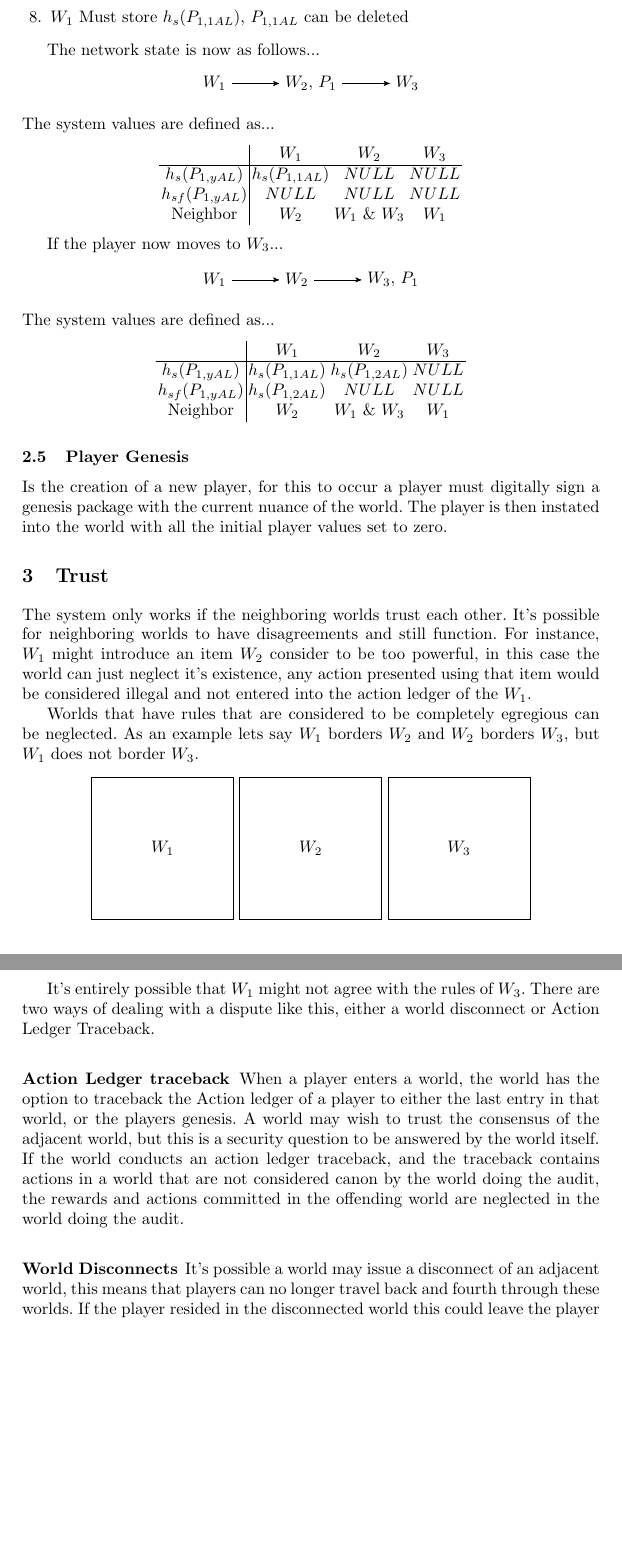
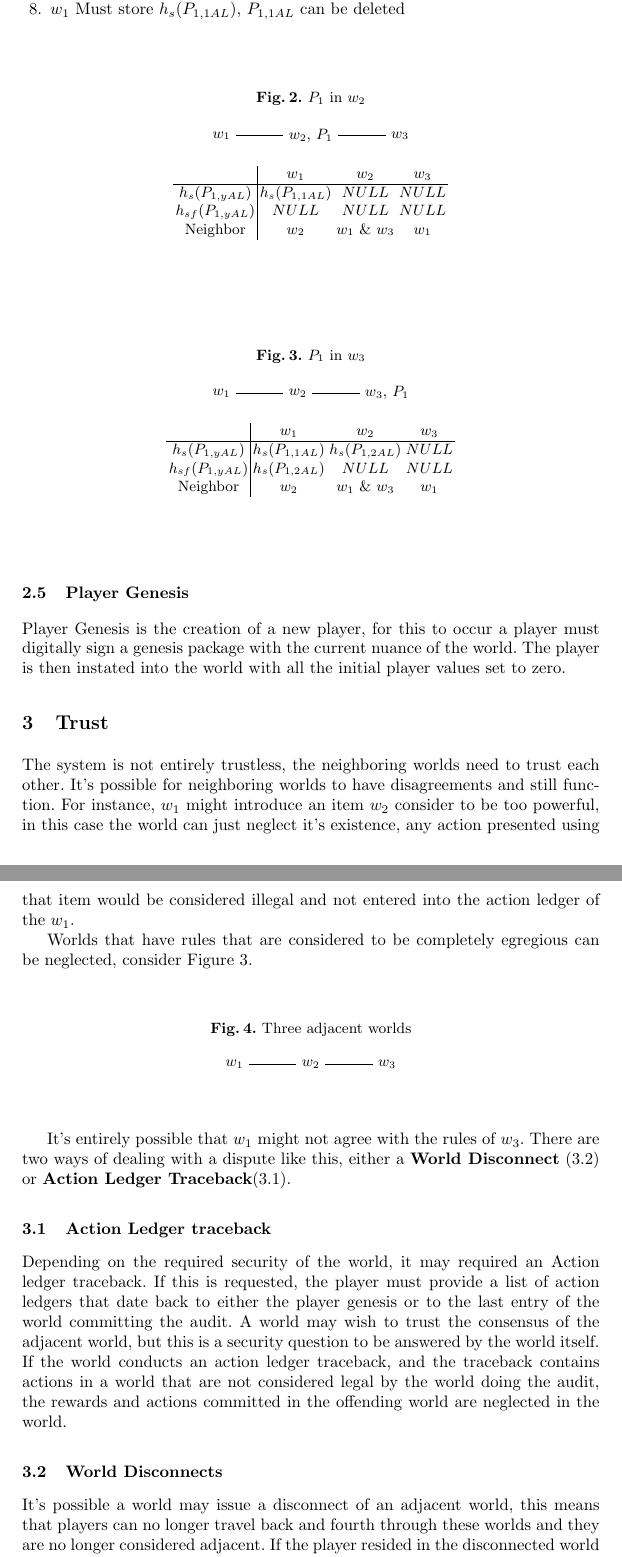
Before and after one commit to o7-machinehum/Worlds, a LaTeX paper (paper/whitepaper.tex): two parts of pages 3 and 4 of 4, joined at a grey line, cut so that both start at the same text, the shorter picture padded with empty space. Compiled offline with pdfLaTeX.

Commit message:
Worked on the paper

```diff
--- a/paper/whitepaper.tex
+++ b/paper/whitepaper.tex
@@ -98,64 +101,68 @@ Neighbor & $W_2$ & $W_1$ \& $W_3$ & $W_1$\\
-\item $W_1$ Must store $h_s(P_{1,1AL})$, $P_{1,1AL}$ can be deleted
+\item $P_1$ is now granted access to $w_2$ and can submit action
+\item $w_1$ Must store $h_s(P_{1,1AL})$, $P_{1,1AL}$ can be deleted
 \end{enumerate}
 
-The network state is now as follows...
 
+\begin{figure}
+\caption{$P_1$ in $w_2$}
 \begin{center}
 \begin{tikzpicture}[>=stealth']
 {[start chain]
-\node[on chain] (A) {$W_1$};
-\node[on chain,join=by {->},right=of A] (B) {$W_2$, $P_1$};
-\node[on chain,join=by {->},right=of B] (C) {$W_3$};}
+\node[on chain] (A) {$w_1$};
+\node[on chain,join=by {-},right=of A] (B) {$w_2$, $P_1$};
+\node[on chain,join=by {-},right=of B] (C) {$w_3$};}
 \end{tikzpicture}
 \end{center}
-The system values are defined as...
 \begin{center}
 \begin{tabular}{ c|c c c }
-& $W_1$ & $W_2$ & $W_3$ \\
+& $w_1$ & $w_2$ & $w_3$ \\
 \hline
 $h_s(P_{1,yAL})$ & $ h_s(P_{1,1AL})$ & $NULL$ & $NULL$ \\
 $h_{sf}(P_{1,yAL})$ & $NULL$ & $NULL$ & $NULL$ \\
-Neighbor & $W_2$ & $W_1$ \& $W_3$ & $W_1$\\
+Neighbor & $w_2$ & $w_1$ \& $w_3$ & $w_1$\\
 \end{tabular}
 \end{center}
+\end{figure}
 
-If the player now moves to $W_3$...
 
+\begin{figure}
+\caption{$P_1$ in $w_3$}
 \begin{center}
 \begin{tikzpicture}[>=stealth']
 {[start chain]
-\node[on chain] (A) {$W_1$};
-\node[on chain,join=by {->},right=of A] (B) {$W_2$};
-\node[on chain,join=by {->},right=of B] (C) {$W_3$, $P_1$};}
+\node[on chain] (A) {$w_1$};
+\node[on chain,join=by {-},right=of A] (B) {$w_2$};
+\node[on chain,join=by {-},right=of B] (C) {$w_3$, $P_1$};}
 \end{tikzpicture}
 \end{center}
-The system values are defined as...
 \begin{center}
 \begin{tabular}{ c|c c c }
-& $W_1$ & $W_2$ & $W_3$ \\
+& $w_1$ & $w_2$ & $w_3$ \\
 \hline
 $h_s(P_{1,yAL})$ & $h_s(P_{1,1AL})$ & $h_s(P_{1,2AL})$ & $NULL$ \\
 $h_{sf}(P_{1,yAL})$ & $h_s(P_{1,2AL})$ & $NULL$ & $NULL$ \\
-Neighbor & $W_2$ & $W_1$ \& $W_3$ & $W_1$\\
+Neighbor & $w_2$ & $w_1$ \& $w_3$ & $w_1$\\
 \end{tabular}
 \end{center}
+\end{figure}
 
-
-\subsection{Player Genesis} Is the creation of a new player, for this to occur a player must digitally sign a genesis package with the current nuance of the world. The player is then instated into the world with all the initial player values set to zero.
+\subsection{Player Genesis}
+\label{PG}
+Player Genesis is the creation of a new player, for this to occur a player must digitally sign a genesis package with the current nuance of the world. The player is then instated into the world with all the initial player values set to zero.
 
 \section{Trust}
-The system only works if the neighboring worlds trust each other. It's possible for neighboring worlds to have disagreements and still function. For instance, $W_1$ might introduce an item $W_2$ consider to be too powerful, in this case the world can just neglect it's existence, any action presented using that item would be considered illegal and not entered into the action ledger of the $W_1$.
+The system is not entirely trustless, the neighboring worlds need to trust each other. It's possible for neighboring worlds to have disagreements and still function. For instance, $w_1$ might introduce an item $w_2$ consider to be too powerful, in this case the world can just neglect it's existence, any action presented using that item would be considered illegal and not entered into the action ledger of the $w_1$.
 
-Worlds that have rules that are considered to be completely egregious can be neglected. As an example lets say $W_1$ borders $W_2$ and $W_2$ borders $W_3$, but $W_1$ does not border $W_3$.
+Worlds that have rules that are considered to be completely egregious can be neglected, consider Figure \ref{ThreeWorlds}.
 
+\begin{figure}
+\label{ThreeWorlds}
+\caption{Three adjacent worlds}
 \begin{center}
-\begin{tikzpicture}
-\draw (0,0) rectangle (3,3) node[pos=.5] {$W_1$}[shift={(-30,0)}];
-\end{tikzpicture}
-\begin{tikzpicture}
-\draw (0,0) rectangle (3,3) node[pos=.5] {$W_2$}[shift={(0,0)}];
-\end{tikzpicture}
-\begin{tikzpicture}
-\draw (0,0) rectangle (3,3) node[pos=.5] {$W_3$}[shift={(30,0)}];
+\begin{tikzpicture}[>=stealth']
+{[start chain]
+\node[on chain] (A) {$w_1$};
+\node[on chain,join=by {-},right=of A] (B) {$w_2$};
+\node[on chain,join=by {-},right=of B] (C) {$w_3$};}
 \end{tikzpicture}
 \end{center}
@@ -162,11 +170,13 @@ Worlds that have rules that are considered to be completely egregious can be neg
 
-It's entirely possible that $W_1$ might not agree with the rules of $W_3$. There are two ways of dealing with a dispute like this, either a world disconnect or Action Ledger Traceback.
+It's entirely possible that $w_1$ might not agree with the rules of $w_3$. There are two ways of dealing with a dispute like this, either a \textbf{World Disconnect} (\ref{WD}) or \textbf{Action Ledger Traceback}(\ref{ALT}).
 
-\subsubsection{Action Ledger traceback}
-When a player enters a world, the world has the option to traceback the Action ledger of a player to either the last entry in that world, or the players genesis. A world may wish to trust the consensus of the adjacent world, but this is a security question to be answered by the world itself. If the world conducts an action ledger traceback, and the traceback contains actions in a world that are not considered canon by the world doing the audit, the rewards and actions committed in the offending world are neglected in the world doing the audit.
+\subsection{Action Ledger traceback}
+\label{ALT}
+Depending on the required security of the world, it may required an Action ledger traceback. If this is requested, the player must provide a list of action ledgers that date back to either the player genesis or to the last entry of the world committing the audit. A world may wish to trust the consensus of the adjacent world, but this is a security question to be answered by the world itself. If the world conducts an action ledger traceback, and the traceback contains actions in a world that are not considered legal by the world doing the audit, the rewards and actions committed in the offending world are neglected in the world.
 
-\subsubsection{World Disconnects}
-It's possible a world may issue a disconnect of an adjacent world, this means that players can no longer travel back and fourth through these worlds. If the player resided in the disconnected world this could leave the player stranded in the offending world. It would be logical for the world that issued the disconnect to accept the player back into the world in an earlier state before the player moved into the offending world.
+\subsection{World Disconnects}
+\label{WD}
+It's possible a world may issue a disconnect of an adjacent world, this means that players can no longer travel back and fourth through these worlds and they are no longer considered adjacent. If the player resided in the disconnected world this could leave the player stranded in the offending world. It would be logical for the world that issued the disconnect to accept the player back into the world in an earlier state before the player moved into the offending world.
 
 
 % \begin{center}
```
Also changed, not shown: README.md, paper/whitepaper.pdf, paper/whitepaper.tex (44 more changed lines), 2 other files.
